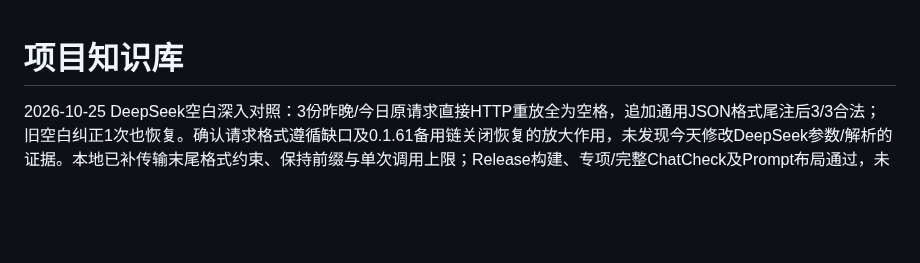
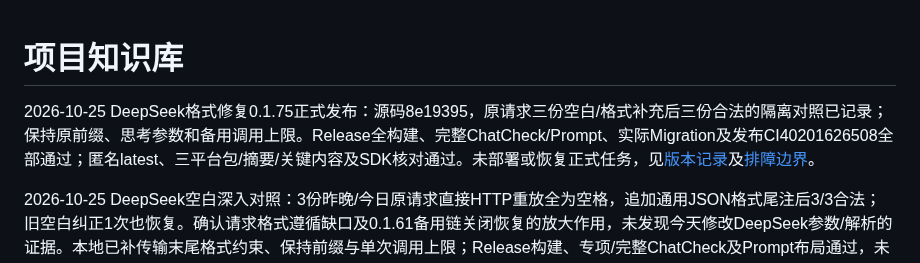
Before and after one commit to TYty0728/TraceSoul2, a Markdown page: docs/knowledge/README.md, the part around the change. Rendered like a GitHub page; blank space fills up the shorter version.

Commit message:
docs: confirm DeepSeek JSON boundary release 0.1.75

```diff
--- a/docs/knowledge/README.md
+++ b/docs/knowledge/README.md
@@ -1,4 +1,6 @@
 # 项目知识库
+
+2026-10-25 DeepSeek格式修复0.1.75正式发布：源码8e19395，原请求三份空白/格式补充后三份合法的隔离对照已记录；保持原前缀、思考参数和备用调用上限。Release全构建、完整ChatCheck/Prompt、实际Migration及发布CI40201626508全部通过；匿名latest、三平台包/摘要/关键内容及SDK核对通过。未部署或恢复正式任务，见[版本记录](../RELEASES.md)及[排障边界](QQ_RUNBOOK.md)。
 
 2026-10-25 DeepSeek空白深入对照：3份昨晚/今日原请求直接HTTP重放全为空格，追加通用JSON格式尾注后3/3合法；旧空白纠正1次也恢复。确认请求格式遵循缺口及0.1.61备用链关闭恢复的放大作用，未发现今天修改DeepSeek参数/解析的证据。本地已补传输末尾格式约束、保持前缀与单次调用上限；Release构建、专项/完整ChatCheck及Prompt布局通过，未提交发布或部署，详见[请求对照及边界](QQ_RUNBOOK.md)。
 
```
Also changed, not shown: docs/RELEASES.md (+3 -1 lines).
